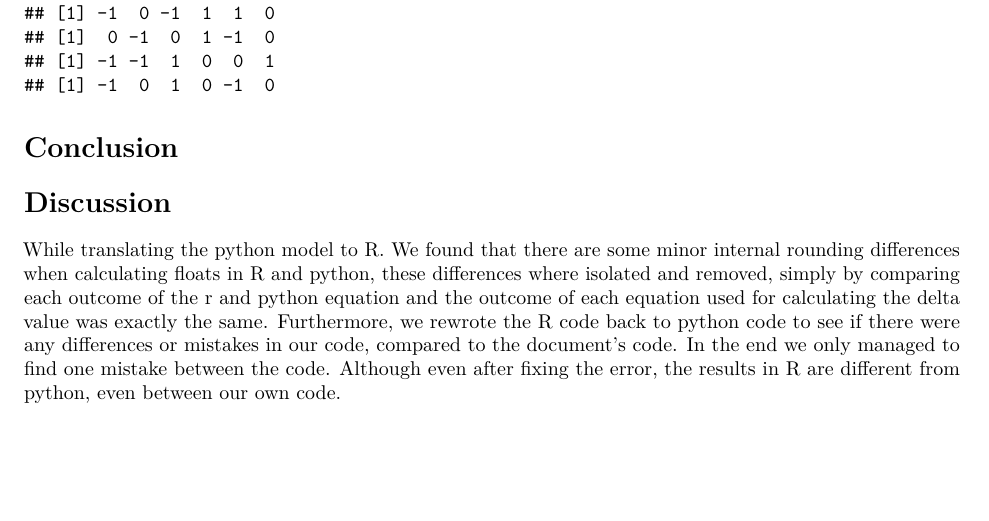
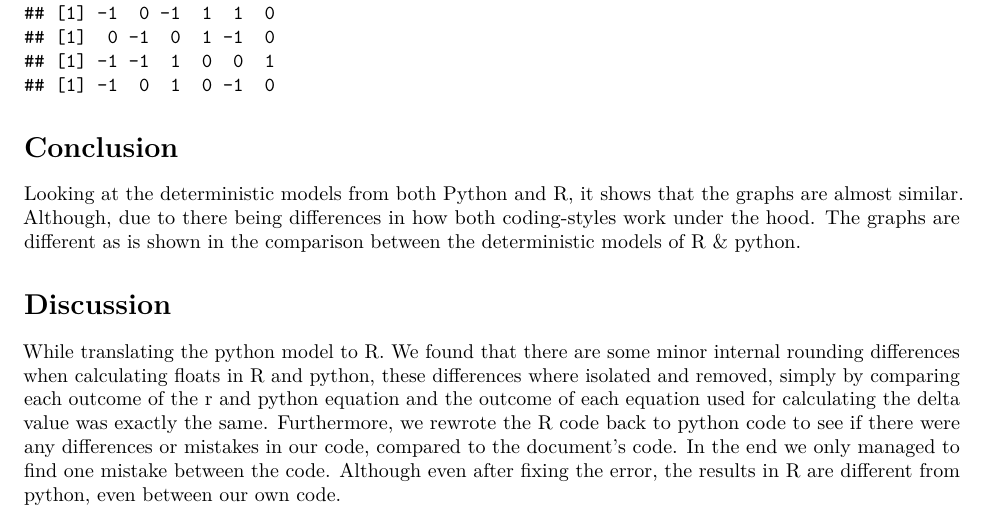
Before and after one commit to MaDLuck5/Thema_08_intro_to_system_bio, an R Markdown document (Project_madagascar/Madagascar_plague_model_document.rmd): part of page 278 of 278 before the commit and part of page 278 of 279 after it, cut so that both start at the same text, the shorter picture padded with empty space. Rendered offline with R 4.5, knitr and Pandoc, then LaTeX, with nearby package versions; some code elsewhere in the file could not run offline.

Commit message:
Finished conclussion

```diff
--- a/Project_madagascar/Madagascar_plague_model_document.rmd
+++ b/Project_madagascar/Madagascar_plague_model_document.rmd
@@ -294,6 +294,7 @@ repeat {
 
 # Conclusion
 
+Looking at the deterministic models from both Python and R, it shows that the graphs are almost similar. Although, due to there being differences in how both coding-styles work under the hood. The graphs are different as is shown in the comparison between the deterministic models of R & python.
 
 # Discussion
 
```
